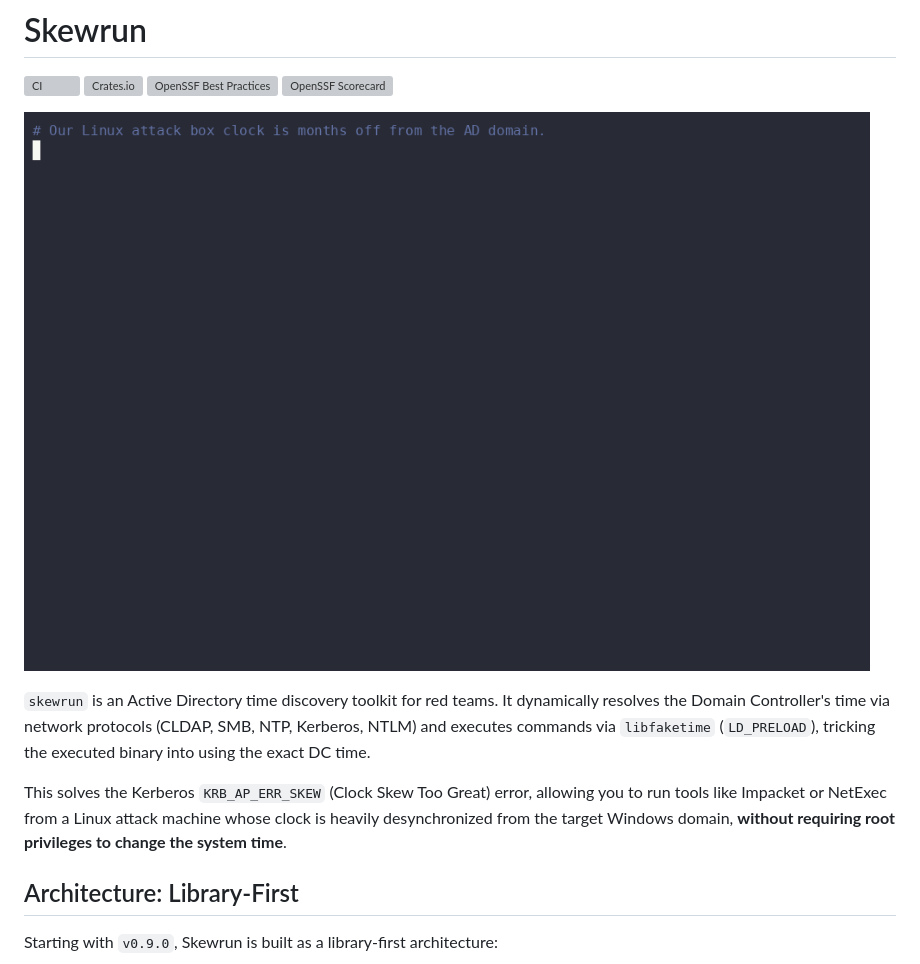
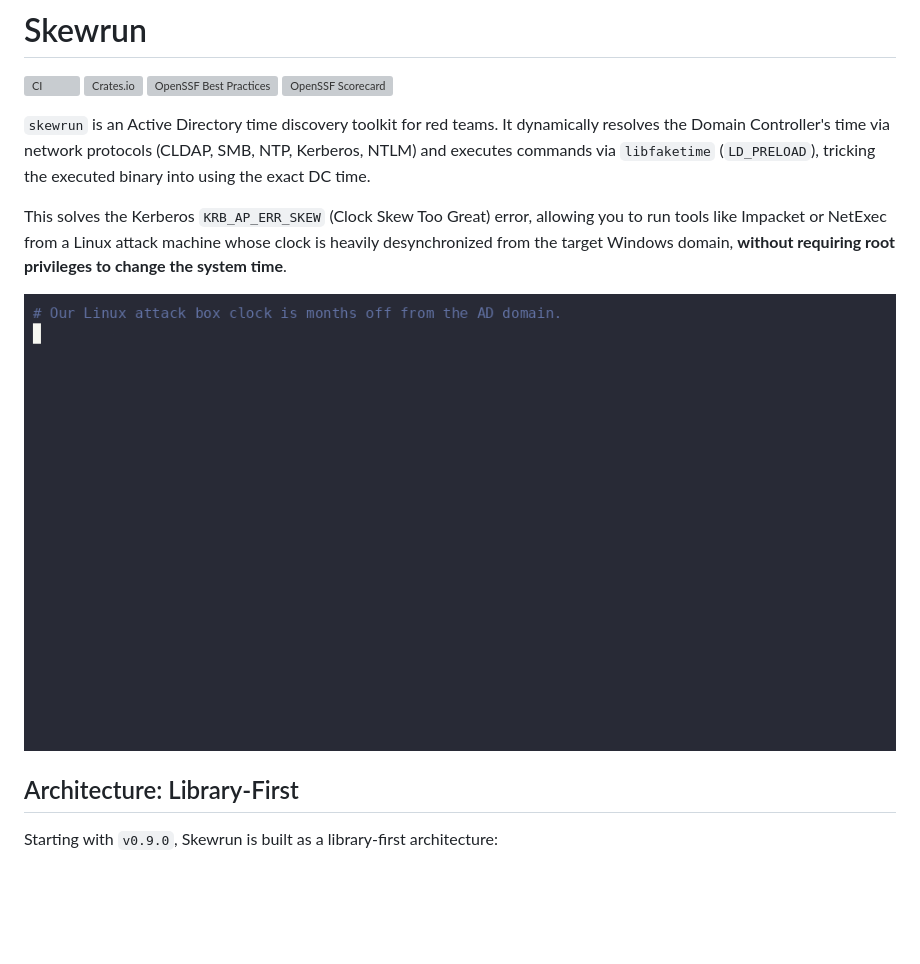
Before and after one commit to JVBotelho/skewrun, a Markdown page: README.md, the part around the change. Drawn GitHub-style; pictures changed too: assets/demo.gif; blank space fills up the shorter version; grey boxes are pictures that could not be loaded.

Commit message:
Add demo image and enhance project description (#16)
* Add demo image and enhance project description

Updated README to include demo image and clarified project description.

* docs: Trim demo GIF to 22 rows for a tighter preview

```diff
--- a/README.md
+++ b/README.md
@@ -5,11 +5,11 @@
 [![OpenSSF Best Practices](https://www.bestpractices.dev/projects/13512/badge)](https://www.bestpractices.dev/projects/13512)
 [![OpenSSF Scorecard](https://api.securityscorecards.dev/projects/github.com/JVBotelho/skewrun/badge)](https://securityscorecards.dev/viewer/?uri=github.com/JVBotelho/skewrun)
 
-![skewrun demo](https://raw.githubusercontent.com/JVBotelho/skewrun/main/assets/demo.gif)
-
 `skewrun` is an Active Directory time discovery toolkit for red teams. It dynamically resolves the Domain Controller's time via network protocols (CLDAP, SMB, NTP, Kerberos, NTLM) and executes commands via `libfaketime` (`LD_PRELOAD`), tricking the executed binary into using the exact DC time.
 
 This solves the Kerberos `KRB_AP_ERR_SKEW` (Clock Skew Too Great) error, allowing you to run tools like Impacket or NetExec from a Linux attack machine whose clock is heavily desynchronized from the target Windows domain, **without requiring root privileges to change the system time**.
+
+![skewrun demo](https://raw.githubusercontent.com/JVBotelho/skewrun/main/assets/demo.gif)
 
 ## Architecture: Library-First
 
```
